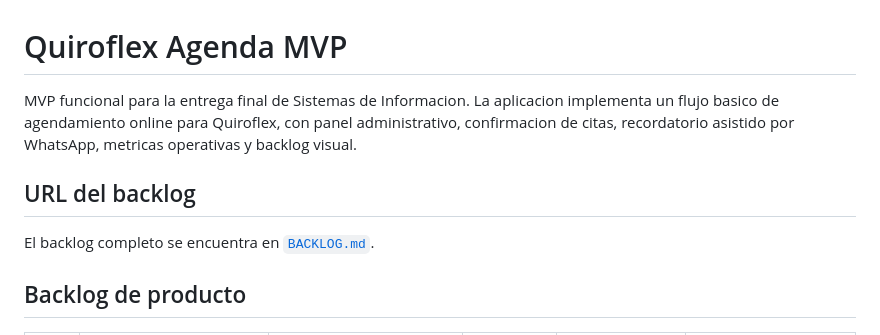
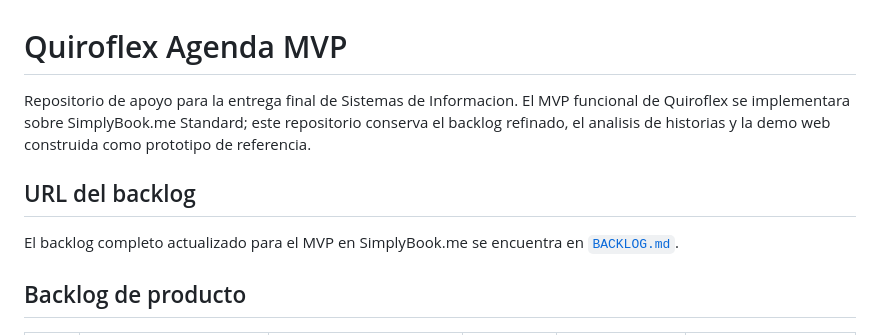
Before and after one commit to JulianJ07/Quiroflex_MVP, a Markdown page: README.md, the part around the change. Drawn GitHub-style.

Commit message:
Adapt backlog to SimplyBook MVP

```diff
--- a/README.md
+++ b/README.md
@@ -1,10 +1,10 @@
 # Quiroflex Agenda MVP
 
-MVP funcional para la entrega final de Sistemas de Informacion. La aplicacion implementa un flujo basico de agendamiento online para Quiroflex, con panel administrativo, confirmacion de citas, recordatorio asistido por WhatsApp, metricas operativas y backlog visual.
+Repositorio de apoyo para la entrega final de Sistemas de Informacion. El MVP funcional de Quiroflex se implementara sobre SimplyBook.me Standard; este repositorio conserva el backlog refinado, el analisis de historias y la demo web construida como prototipo de referencia.
 
 ## URL del backlog
 
-El backlog completo se encuentra en [`BACKLOG.md`](BACKLOG.md).
+El backlog completo actualizado para el MVP en SimplyBook.me se encuentra en [`BACKLOG.md`](BACKLOG.md).
 
 ## Backlog de producto
 
```
Also changed, not shown: BACKLOG.md (+23 -20 lines).
